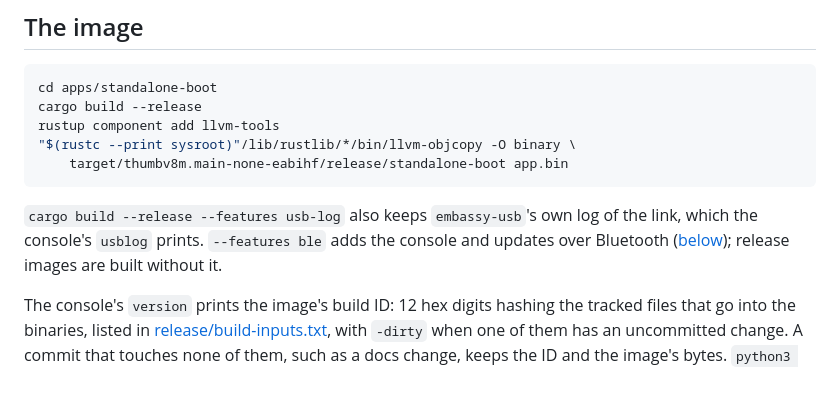
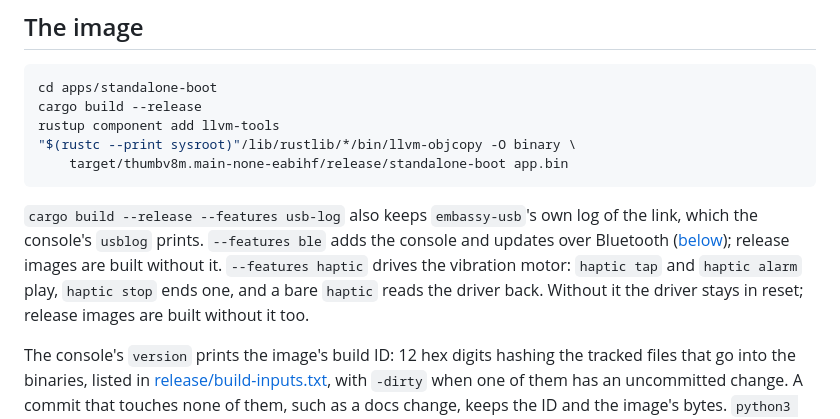
Before and after one commit to tobymurray/wrist-rs, a Markdown page: BUILDING.md, the part around the change. GitHub-like rendering; blank space fills up the shorter version.

```diff
--- a/BUILDING.md
+++ b/BUILDING.md
@@ -21,7 +21,10 @@ rustup component add llvm-tools
 
 `cargo build --release --features usb-log` also keeps `embassy-usb`'s own log of the link,
 which the console's `usblog` prints. `--features ble` adds the console and updates over
-Bluetooth ([below](#bluetooth)); release images are built without it.
+Bluetooth ([below](#bluetooth)); release images are built without it. `--features haptic`
+drives the vibration motor: `haptic tap` and `haptic alarm` play, `haptic stop` ends one,
+and a bare `haptic` reads the driver back. Without it the driver stays in reset; release
+images are built without it too.
 
 The console's `version` prints the image's build ID: 12 hex digits hashing the tracked
 files that go into the binaries, listed in [release/build-inputs.txt](release/build-inputs.txt),
```
Also changed, not shown: HARDWARE.md (+34 -1 lines).
